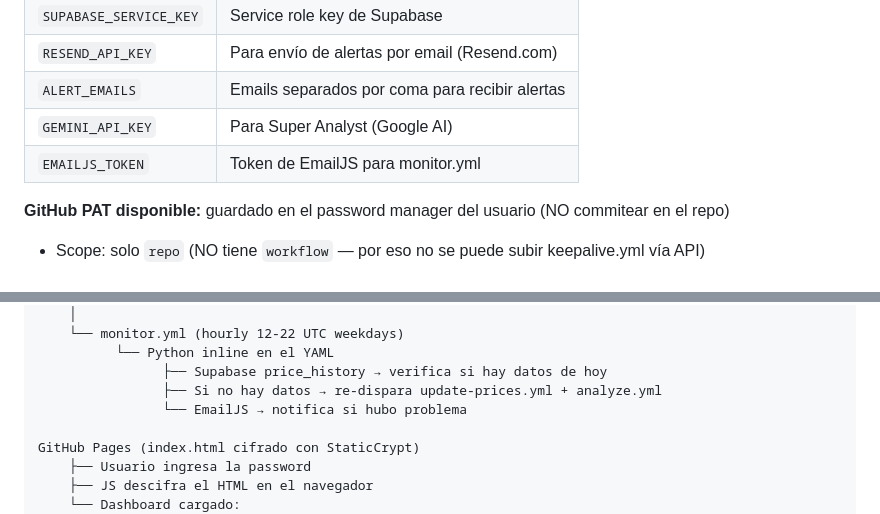
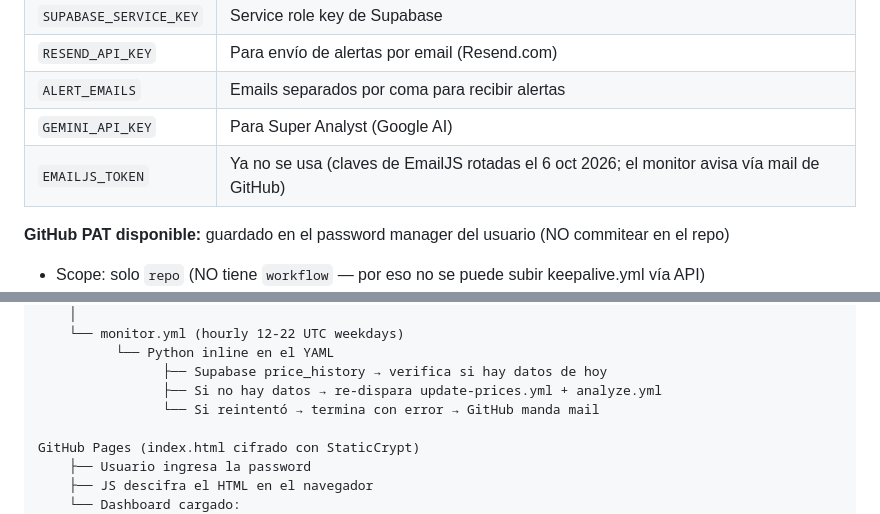
Before and after one commit to bautiimiranda04/Portfolio, a Markdown page: CLAUDE.md, 2 parts joined by grey strips. Rendered like a GitHub page.

Commit message:
docs: EmailJS no longer used
Co-Authored-By: Claude Opus 5.5 <noreply@anthropic.com>

```diff
--- a/CLAUDE.md
+++ b/CLAUDE.md
@@ -137,7 +137,7 @@ Para evitarlo: agregar un ping a Supabase en `monitor.yml` o upgradear a plan pa
 | `RESEND_API_KEY` | Para envío de alertas por email (Resend.com) |
 | `ALERT_EMAILS` | Emails separados por coma para recibir alertas |
 | `GEMINI_API_KEY` | Para Super Analyst (Google AI) |
-| `EMAILJS_TOKEN` | Token de EmailJS para monitor.yml |
+| `EMAILJS_TOKEN` | Ya no se usa (claves de EmailJS rotadas el 6 oct 2026; el monitor avisa vía mail de GitHub) |
 
 **GitHub PAT disponible:** guardado en el password manager del usuario (NO commitear en el repo)
 - Scope: solo `repo` (NO tiene `workflow` — por eso no se puede subir keepalive.yml vía API)
@@ -229,7 +229,7 @@ GitHub Actions (3 workflows)
           └── Python inline en el YAML
                 ├── Supabase price_history → verifica si hay datos de hoy
                 ├── Si no hay datos → re-dispara update-prices.yml + analyze.yml
-                └── EmailJS → notifica si hubo problema
+                └── Si reintentó → termina con error → GitHub manda mail
 
 GitHub Pages (index.html cifrado con StaticCrypt)
     ├── Usuario ingresa la password
```
